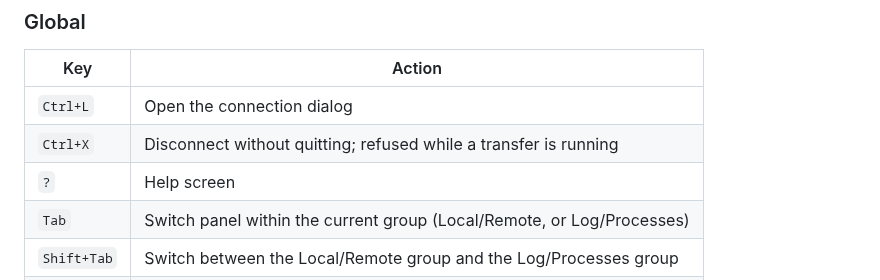
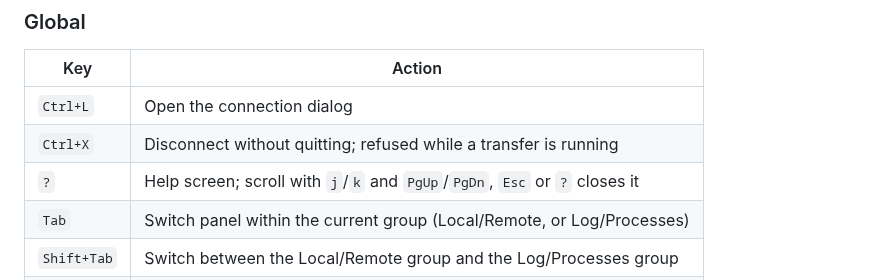
Before and after one commit to MawCeron/lazyftp, a Markdown page: README.md, the part around the change. Rendered like a GitHub page.

Commit message:
docs: the help screen scrolls (#95)

```diff
--- a/README.md
+++ b/README.md
@@ -192,7 +192,7 @@ press `?`.
 |-----|--------|
 | `Ctrl+L` | Open the connection dialog |
 | `Ctrl+X` | Disconnect without quitting; refused while a transfer is running |
-| `?` | Help screen |
+| `?` | Help screen; scroll with `j`/`k` and `PgUp`/`PgDn`, `Esc` or `?` closes it |
 | `Tab` | Switch panel within the current group (Local/Remote, or Log/Processes) |
 | `Shift+Tab` | Switch between the Local/Remote group and the Log/Processes group |
 | `U` / `D` | Upload / download whichever side has marked files, regardless of focus |
```
Also changed, not shown: CHANGELOG.md (+4 -0 lines).
